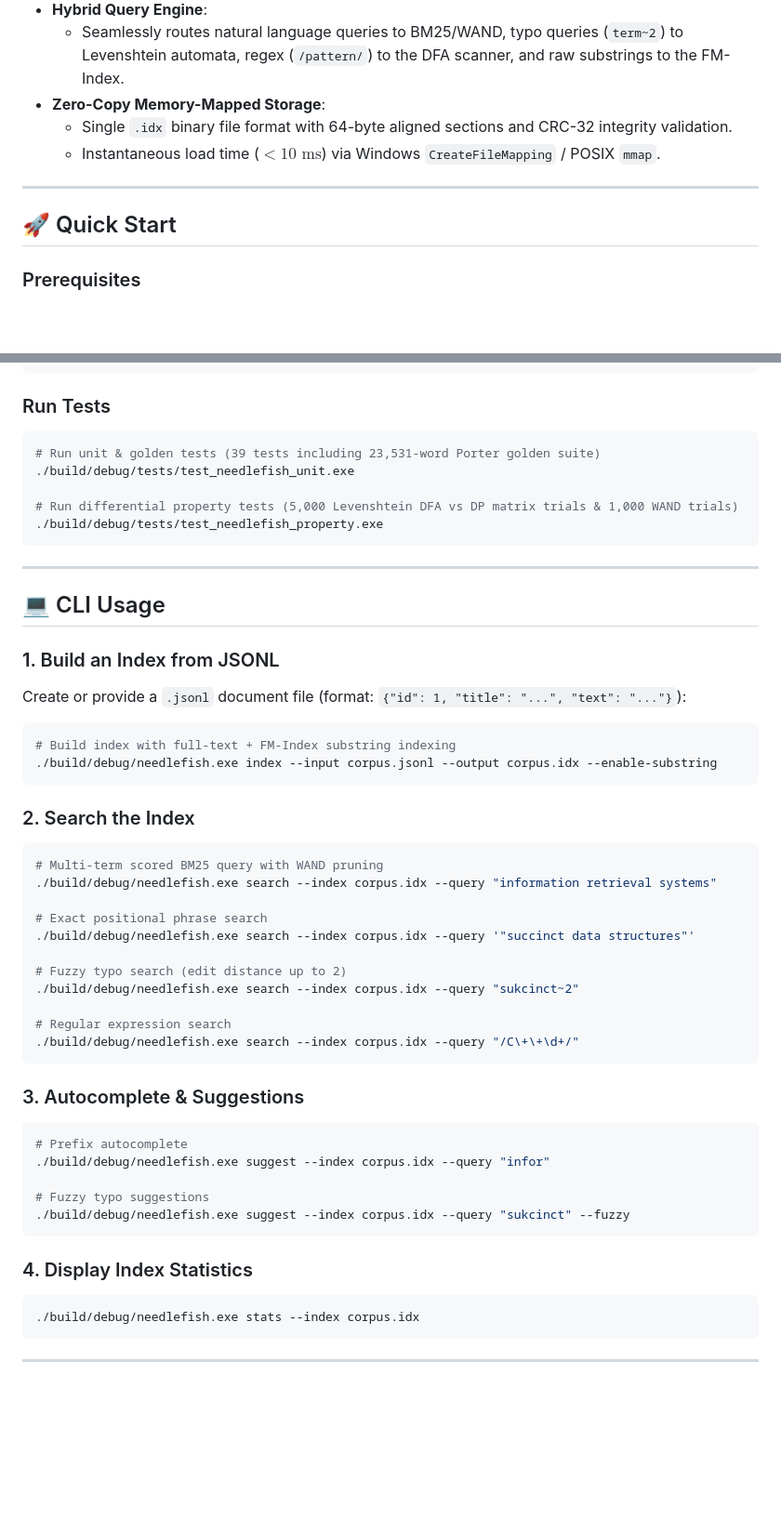
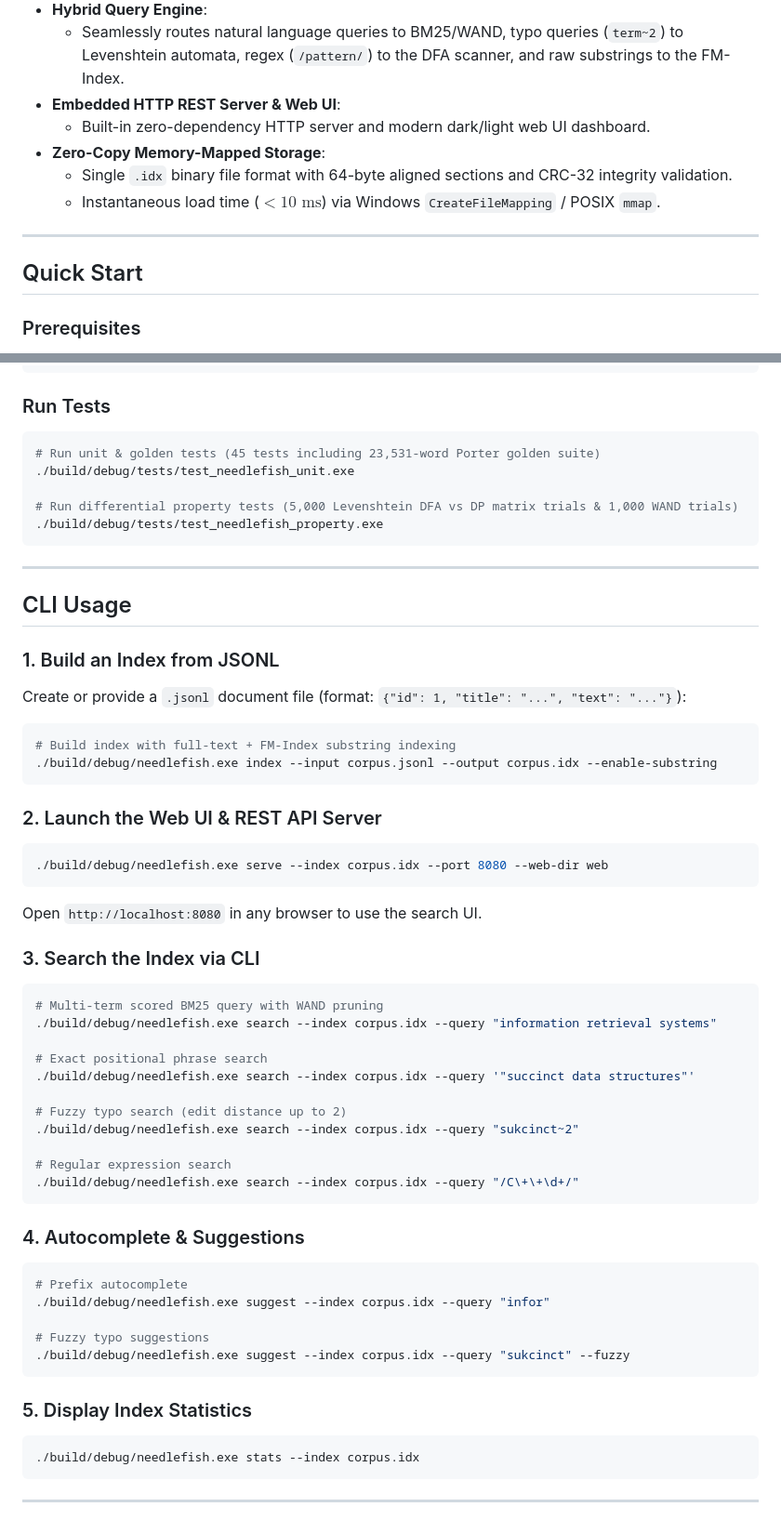
Before and after one commit to AFlyingP/searchEngine, a Markdown page: README.md, 2 parts joined by grey strips. Shown at 93% size. Drawn GitHub-style; blank space fills up the shorter version.

Commit message:
docs: remove emojis and document embedded web server

````diff
--- a/README.md
+++ b/README.md
@@ -47,13 +49,15 @@ It combines state-of-the-art information retrieval algorithms (Okapi BM25, Block
   * **Search-As-You-Type Autocomplete**: Fast prefix completions and distance-weighted typo suggestions.
 * **Hybrid Query Engine**:
   * Seamlessly routes natural language queries to BM25/WAND, typo queries (`term~2`) to Levenshtein automata, regex (`/pattern/`) to the DFA scanner, and raw substrings to the FM-Index.
+* **Embedded HTTP REST Server & Web UI**:
+  * Built-in zero-dependency HTTP server and modern dark/light web UI dashboard.
 * **Zero-Copy Memory-Mapped Storage**:
   * Single `.idx` binary file format with 64-byte aligned sections and CRC-32 integrity validation.
   * Instantaneous load time ($< 10 \text{ ms}$) via Windows `CreateFileMapping` / POSIX `mmap`.
 
 ---
 
-## 🚀 Quick Start
+## Quick Start
 
 ### Prerequisites
 * A C++20 compliant compiler: GCC 13+, Clang 16+, or MSVC 2022+
@@ -72,7 +76,7 @@ cmake --build --preset debug --target test_needlefish_unit
 
 ### Run Tests
 ```bash
-# Run unit & golden tests (39 tests including 23,531-word Porter golden suite)
+# Run unit & golden tests (45 tests including 23,531-word Porter golden suite)
 ./build/debug/tests/test_needlefish_unit.exe
 
 # Run differential property tests (5,000 Levenshtein DFA vs DP matrix trials & 1,000 WAND trials)
@@ -81,7 +85,7 @@ cmake --build --preset debug --target test_needlefish_unit
 
 ---
 
-## 💻 CLI Usage
+## CLI Usage
 
 ### 1. Build an Index from JSONL
 Create or provide a `.jsonl` document file (format: `{"id": 1, "title": "...", "text": "..."}`):
@@ -90,7 +94,13 @@ Create or provide a `.jsonl` document file (format: `{"id": 1, "title": "...", "
 ./build/debug/needlefish.exe index --input corpus.jsonl --output corpus.idx --enable-substring
 ```
 
-### 2. Search the Index
+### 2. Launch the Web UI & REST API Server
+```bash
+./build/debug/needlefish.exe serve --index corpus.idx --port 8080 --web-dir web
+```
+Open `http://localhost:8080` in any browser to use the search UI.
+
+### 3. Search the Index via CLI
 ```bash
 # Multi-term scored BM25 query with WAND pruning
 ./build/debug/needlefish.exe search --index corpus.idx --query "information retrieval systems"
@@ -105,7 +115,7 @@ Create or provide a `.jsonl` document file (format: `{"id": 1, "title": "...", "
 ./build/debug/needlefish.exe search --index corpus.idx --query "/C\+\+\d+/"
 ```
 
-### 3. Autocomplete & Suggestions
+### 4. Autocomplete & Suggestions
 ```bash
 # Prefix autocomplete
 ./build/debug/needlefish.exe suggest --index corpus.idx --query "infor"
@@ -114,7 +124,7 @@ Create or provide a `.jsonl` document file (format: `{"id": 1, "title": "...", "
 ./build/debug/needlefish.exe suggest --index corpus.idx --query "sukcinct" --fuzzy
 ```
 
-### 4. Display Index Statistics
+### 5. Display Index Statistics
 ```bash
 ./build/debug/needlefish.exe stats --index corpus.idx
 ```
````
Also changed, not shown: other parts of README.md (+5 -3 lines).
